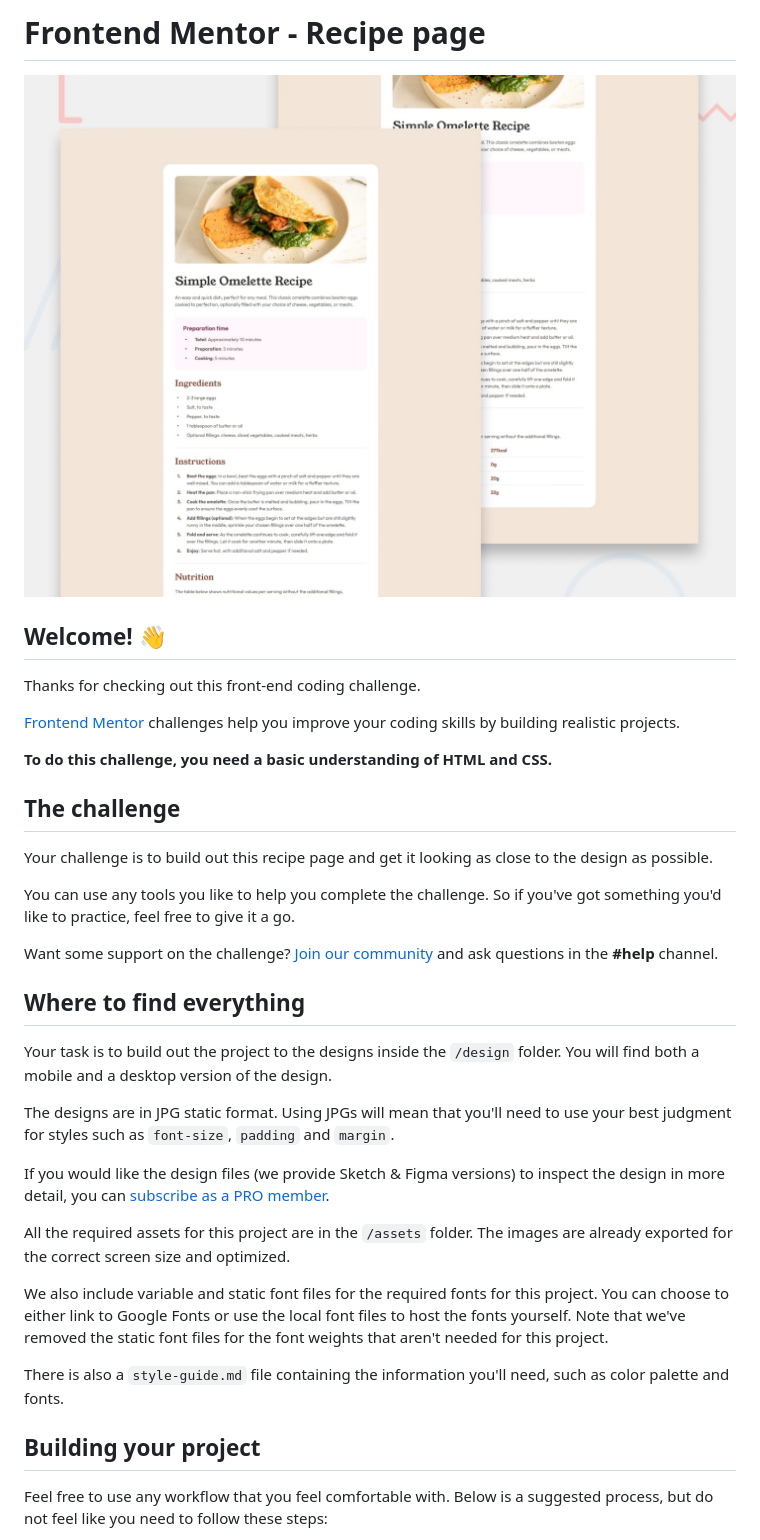
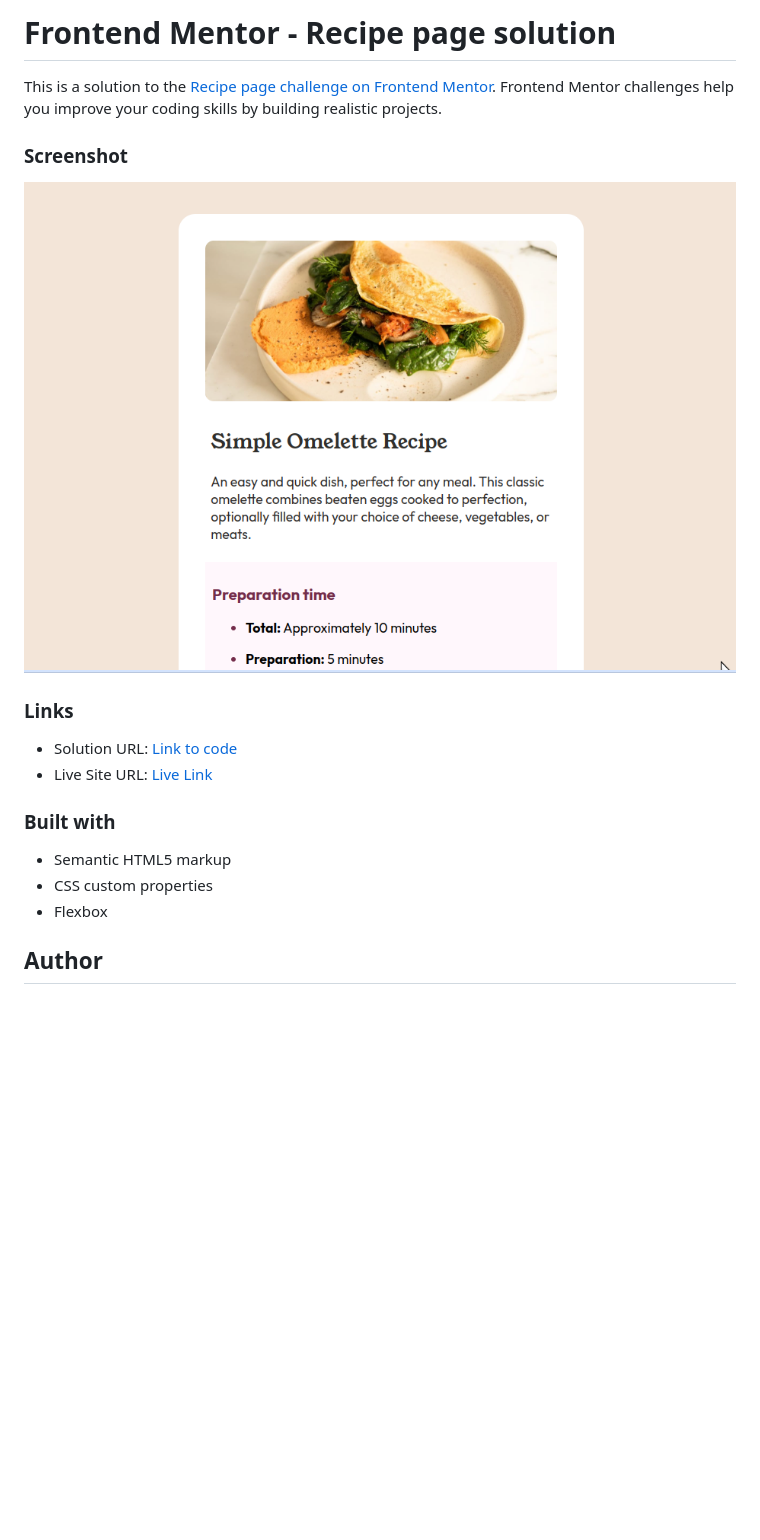
Before and after one commit to vipinsharmaa/recipe-page-frontend-mentor, a Markdown page: README.md, the part around the change printed below. Drawn GitHub-style; pictures changed too: assets/images/Screenshot.png (added); blank space fills up the shorter version.

```diff
--- a/README.md
+++ b/README.md
@@ -1,38 +1,24 @@
-# Frontend Mentor - Recipe page
+# Frontend Mentor - Recipe page solution
 
-![Design preview for the Recipe page coding challenge](./design/desktop-preview.jpg)
+This is a solution to the [Recipe page challenge on Frontend Mentor](https://www.frontendmentor.io/challenges/recipe-page-KiTsR8QQKm). Frontend Mentor challenges help you improve your coding skills by building realistic projects.
 
-## Welcome! 👋
+### Screenshot
 
-Thanks for checking out this front-end coding challenge.
+![](assets/images/Screenshot.png)
 
-[Frontend Mentor](https://www.frontendmentor.io) challenges help you improve your coding skills by building realistic projects.
 
-**To do this challenge, you need a basic understanding of HTML and CSS.**
+### Links
 
-## The challenge
+- Solution URL: [Link to code](https://github.com/vipinsharmaa/recipe-page-frontend-mentor)
+- Live Site URL: [Live Link](https://vipinsharmaa.github.io/recipe-page-frontend-mentor/)
 
-Your challenge is to build out this recipe page and get it looking as close to the design as possible.
 
-You can use any tools you like to help you complete the challenge. So if you've got something you'd like to practice, feel free to give it a go.
+### Built with
 
-Want some support on the challenge? [Join our community](https://www.frontendmentor.io/community) and ask questions in the **#help** channel.
+- Semantic HTML5 markup
+- CSS custom properties
+- Flexbox
 
-## Where to find everything
 
-Your task is to build out the project to the designs inside the `/design` folder. You will find both a mobile and a desktop version of the design.
+## Author
 
-The designs are in JPG static format. Using JPGs will mean that you'll need to use your best judgment for styles such as `font-size`, `padding` and `margin`.
-
-If you would like the design files (we provide Sketch & Figma versions) to inspect the design in more detail, you can [subscribe as a PRO member](https://www.frontendmentor.io/pro).
-
-All the required assets for this project are in the `/assets` folder. The images are already exported for the correct screen size and optimized.
-
-We also include variable and static font files for the required fonts for this project. You can choose to either link to Google Fonts or use the local font files to host the fonts yourself. Note that we've removed the static font files for the font weights that aren't needed for this project.
-
-There is also a `style-guide.md` file containing the information you'll need, such as color palette and fonts.
-
-## Building your project
-
-Feel free to use any workflow that you feel comfortable with. Below is a suggested process, but do not feel like you need to follow these steps:
-
```
Also changed, not shown: other parts of README.md (+2 -51 lines), README-template.md (deleted, +0 -104 lines), 1 other file.
